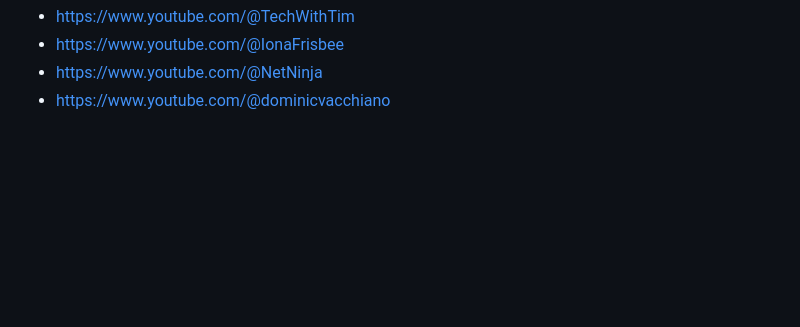
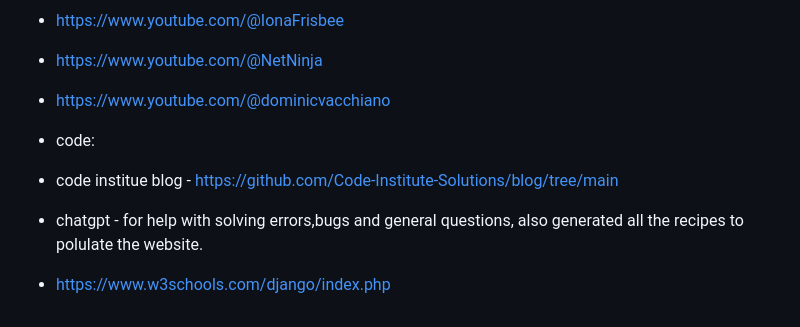
Before and after one commit to CiaranBrain/Recipeze, a Markdown page: README.md, the part around the change. Rendered like a GitHub page; blank space fills up the shorter version.

Commit message:
Update README.md
added more credits

```diff
--- a/README.md
+++ b/README.md
@@ -89,3 +89,8 @@ videos wathced:
 - https://www.youtube.com/@IonaFrisbee
 - https://www.youtube.com/@NetNinja
 - https://www.youtube.com/@dominicvacchiano
+
+- code:
+- code institue blog - https://github.com/Code-Institute-Solutions/blog/tree/main
+- chatgpt - for help with solving errors,bugs and general questions, also generated all the recipes to polulate the website.
+- https://www.w3schools.com/django/index.php
```
